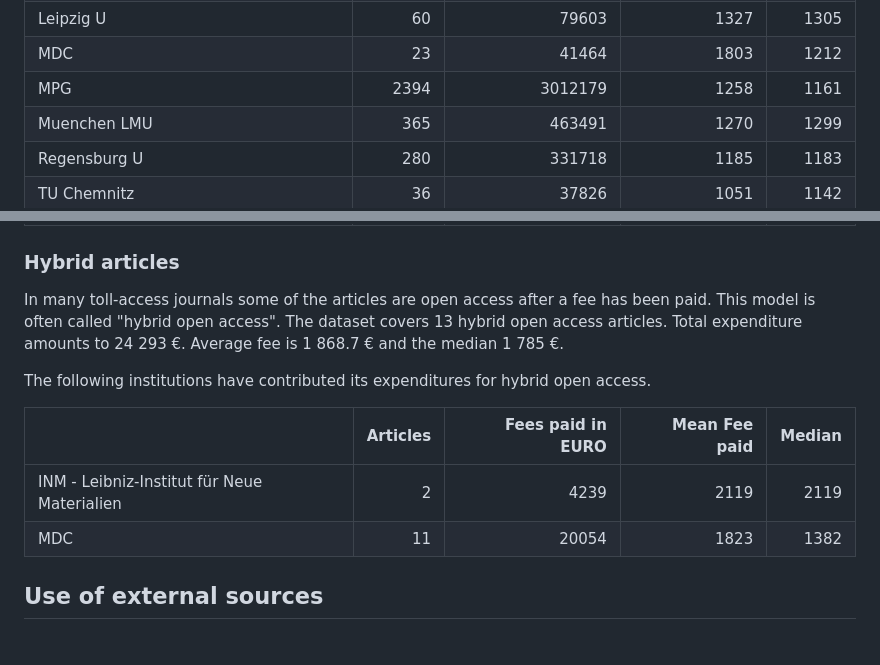
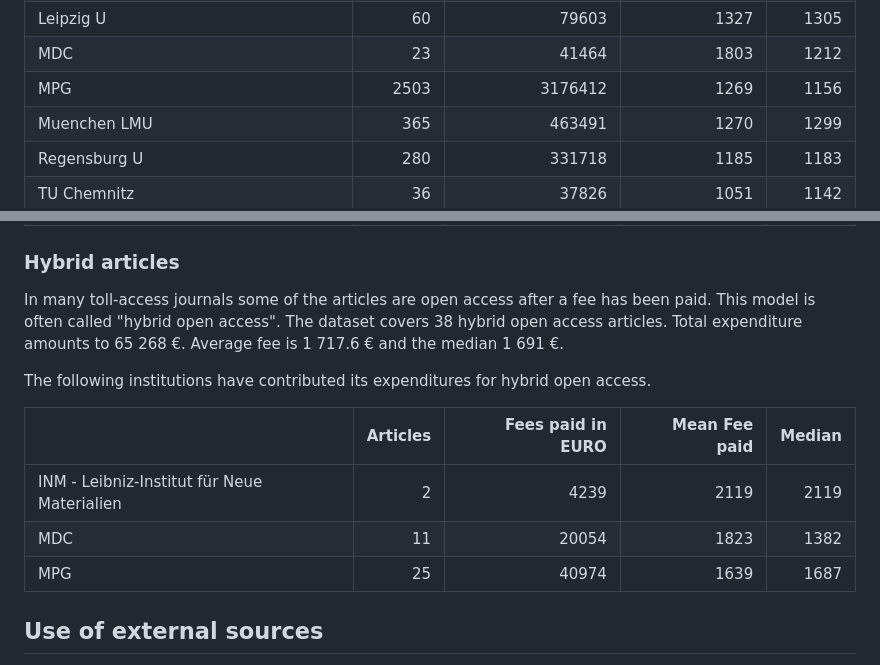
Before and after one commit to OpenAPC/openapc-de, a Markdown page: README.md, 2 parts joined by grey strips. Drawn GitHub-style.

```diff
--- a/README.md
+++ b/README.md
@@ -93,7 +93,7 @@ View dataset on [GitHub](https://github.com/OpenAPC/openapc-de/blob/master/data/
 |Konstanz U                                  |      131|            163374|          1247|   1260|
 |Leipzig U                                   |       60|             79603|          1327|   1305|
 |MDC                                         |       23|             41464|          1803|   1212|
-|MPG                                         |     2394|           3012179|          1258|   1161|
+|MPG                                         |     2503|           3176412|          1269|   1156|
 |Muenchen LMU                                |      365|            463491|          1270|   1299|
 |Regensburg U                                |      280|            331718|          1185|   1183|
 |TU Chemnitz                                 |       36|             37826|          1051|   1142|
@@ -107,7 +107,7 @@ View dataset on [GitHub](https://github.com/OpenAPC/openapc-de/blob/master/data/
 
 
 In many toll-access journals some of the articles are open access after a fee has been paid. This model is often called "hybrid open access".
-The dataset covers 13 hybrid open access articles. Total expenditure amounts to  24 293 €. Average  fee is 1 868.7 € and the median 1 785 €.
+The dataset covers 38 hybrid open access articles. Total expenditure amounts to  65 268 €. Average  fee is 1 717.6 € and the median 1 691 €.
 
 The following institutions have contributed its expenditures for hybrid open access.
 
@@ -116,6 +116,7 @@ The following institutions have contributed its expenditures for hybrid open acc
 |:-------------------------------------------|--------:|-----------------:|-------------:|------:|
 |INM - Leibniz-Institut für Neue Materialien |        2|              4239|          2119|   2119|
 |MDC                                         |       11|             20054|          1823|   1382|
+|MPG                                         |       25|             40974|          1639|   1687|
 
 ## Use of external sources
 
```
Also changed, not shown: other parts of README.md (+2 -2 lines), figure/boxplot_institution.png, figure/plotAverageAPC.png, figure/plotAverageSpringerMPDL.png.
